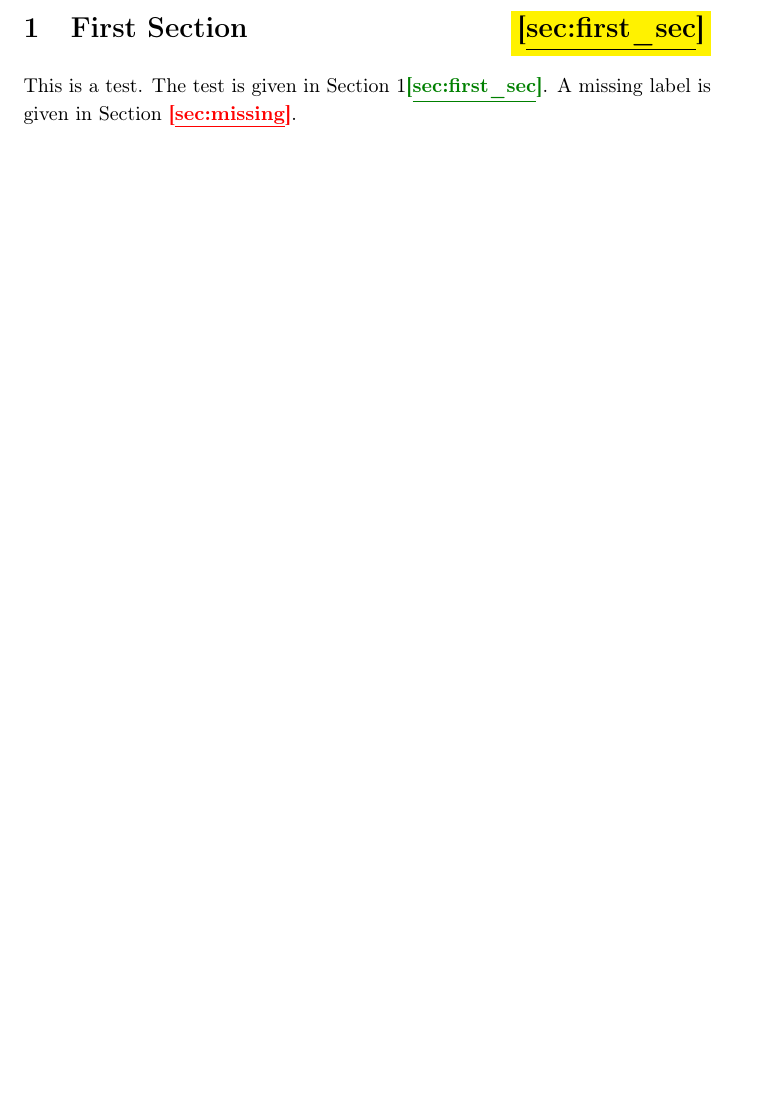
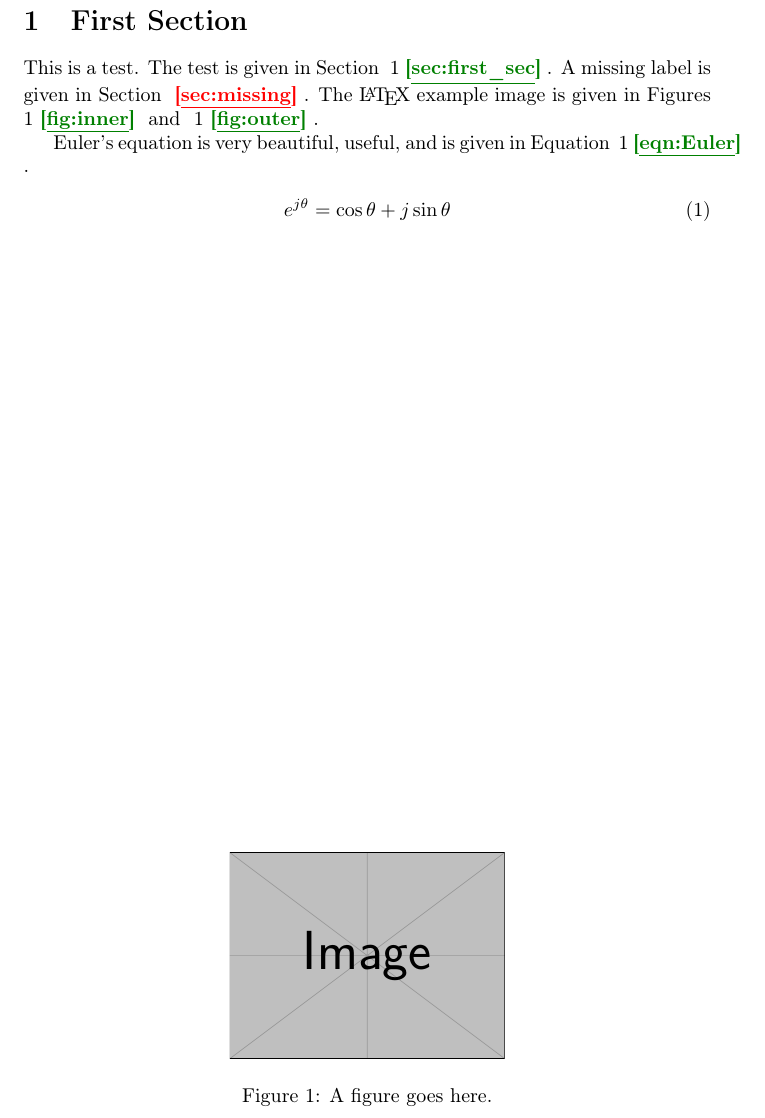
Before and after one commit to apodkowa2112/betterrefs, a LaTeX document (test1.tex, which reads betterrefs.sty): part of the page, cut so that both start at the same text, the shorter picture padded with empty space. Compiled offline with pdfLaTeX.

Commit message:
Made labels optional --> Just look bad in too many cases.

```diff
--- a/betterrefs.sty
+++ b/betterrefs.sty
@@ -22,6 +26,14 @@
 %\let\oldref\ref
 \renewcommand{\ref}[1]{\@ifundefined{r@#1}{\badref{#1}}{\goodref{#1}}}
 
+\let\oldlabel\label
+\DeclareOption{label}{
+\renewcommand{\label}[1]{
+  \hfill\colorbox{yellow}{\textbf{[\underline{\detokenize{#1}}]}}\oldlabel{#1}
+
+}
+}
+
 \DeclareOption{final}{
   \renewcommand{\label}[1]{\oldlabel{#1}}
   \renewcommand{\goodref}[1]{\oldref{#1}}
--- a/test1.tex
+++ b/test1.tex
@@ -1,12 +1,25 @@
 \documentclass{article}
 %\usepackage{xcolor}
 \usepackage{betterrefs}
+\usepackage{amsmath,amssymb}
+\usepackage{graphicx}
 \begin{document}
 
 \section{First Section\label{sec:first_sec}}
 This is a test.
 The test is given in Section \ref{sec:first_sec}.
 A missing label is given in Section \ref{sec:missing}.
+The \LaTeX~example image is given in Figures \ref{fig:inner} and \ref{fig:outer}.
+
+Euler's equation is very beautiful, useful, and is given in Equation \ref{eqn:Euler}.
+\begin{align}
+  e^{j\theta} &= \cos\theta+j\sin\theta \label{eqn:Euler}
+\end{align}
+\begin{figure}[b]
+  \centering
+  \includegraphics[width=0.4\linewidth]{example-image}
+  \caption{A figure goes here.\label{fig:inner}}\label{fig:outer}
+\end{figure}
 
 %\redtext{This text is red.}
 \end{document}
```
Also changed, not shown: betterrefs.sty (18 more changed lines).
